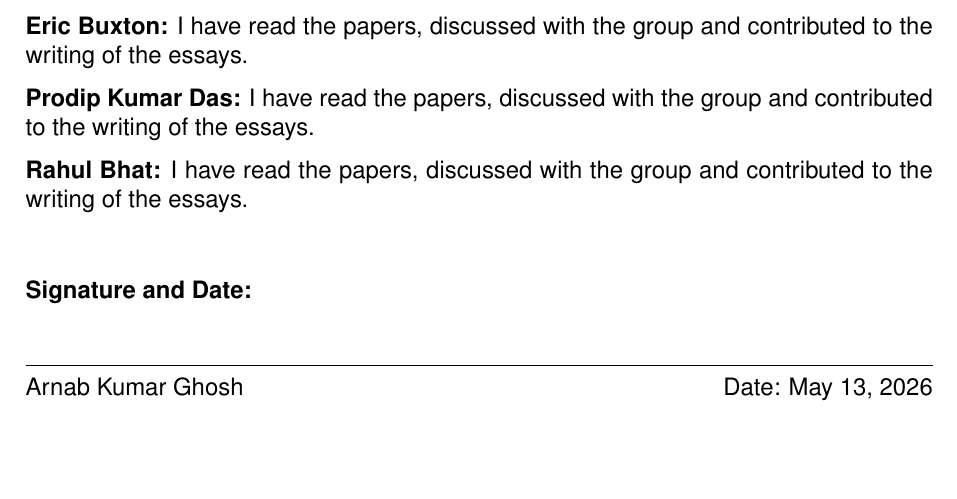
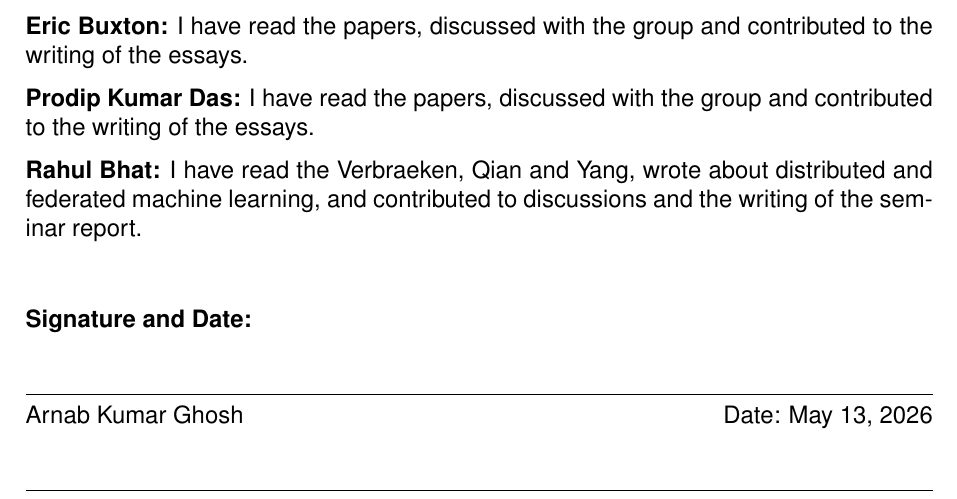
Before and after one commit to bdtiger/data-engineering-II-project, a LaTeX document (seminar/report/contribution.tex): part of the page, cut so that both start at the same text, the shorter picture padded with empty space. Compiled offline with pdfLaTeX.

Commit message:
Revise contribution statement for Rahul Bhat
Updated contribution details for Rahul Bhat to specify his contributions to the seminar report.

```diff
--- a/seminar/report/contribution.tex
+++ b/seminar/report/contribution.tex
@@ -37,7 +37,7 @@
 
 \textbf{Prodip Kumar Das:} I have read the papers, discussed with the group and contributed to the writing of the essays.
 
-\textbf{Rahul Bhat:} I have read the papers, discussed with the group and contributed to the writing of the essays.
+\textbf{Rahul Bhat:} I have read the Verbraeken, Qian and Yang, wrote about distributed and federated machine learning, and contributed to discussions and the writing of the seminar report.
 
 \bigskip\bigskip
 
```
